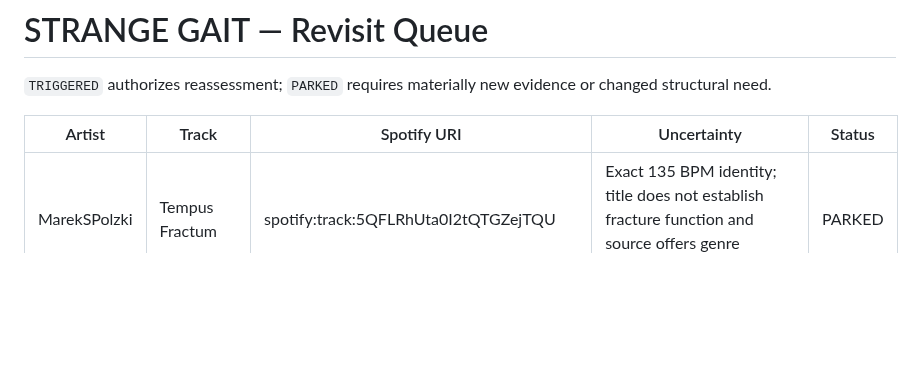
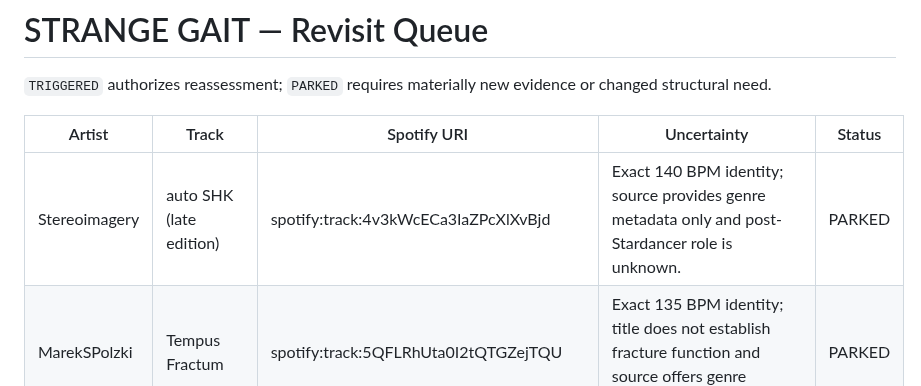
Before and after one commit to broskmenmi/editorial-engine, a Markdown page: playlists/strange-gait/revisit.md, the part around the change. Drawn GitHub-style; blank space fills up the shorter version.

Commit message:
Park STRANGE GAIT Run 44 candidate

```diff
--- a/playlists/strange-gait/revisit.md
+++ b/playlists/strange-gait/revisit.md
@@ -4,6 +4,7 @@
 
 | Artist | Track | Spotify URI | Uncertainty | Status |
 |---|---|---|---|---|
+| Stereoimagery | auto SHK (late edition) | spotify:track:4v3kWcECa3IaZPcXlXvBjd | Exact 140 BPM identity; source provides genre metadata only and post-Stardancer role is unknown. | PARKED |
 | MarekSPolzki | Tempus Fractum | spotify:track:5QFLRhUta0I2tQTGZejTQU | Exact 135 BPM identity; title does not establish fracture function and source offers genre metadata only. | PARKED |
 | MarekSPolzki | The Surface | spotify:track:3ioA2MrKrmAI0afHXH7kOt | Exact 139 BPM identity; post-Stardancer role remains underdescribed. | PARKED |
 | Melvin Spix | Get the funk | spotify:track:3DrbkAaaBxWRtSRrxjlcfC | Exact 138 BPM identity; genre/title do not establish funk character or post-Stardancer function. | PARKED |
```
